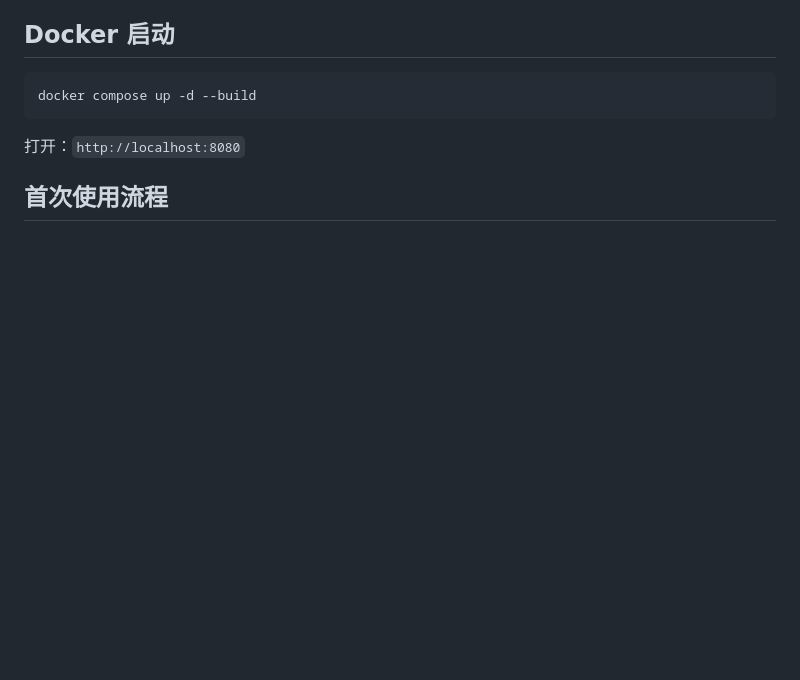
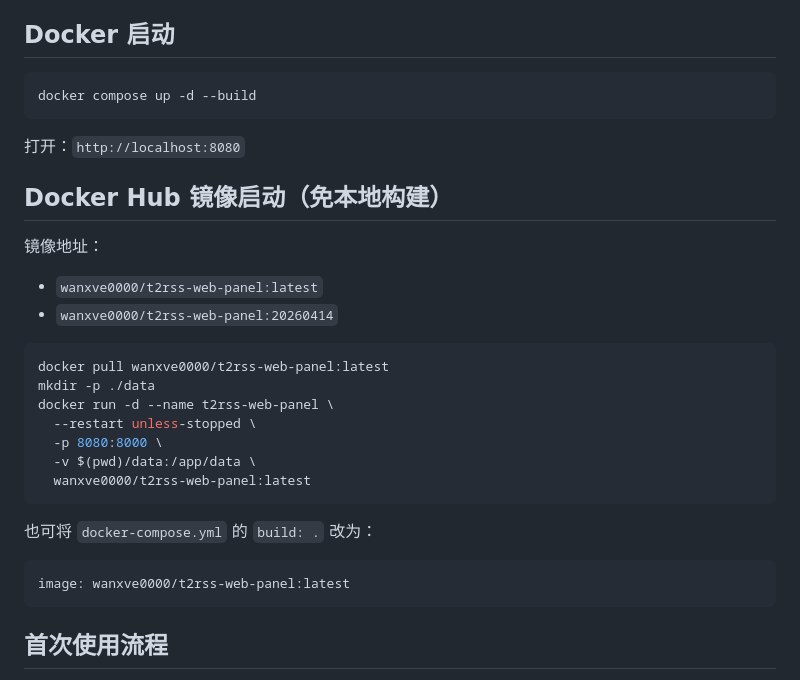
Before and after one commit to jiemo9527/t2rss, a Markdown page: web_panel/README.md, the part around the change. Rendered like a GitHub page; blank space fills up the shorter version.

````diff
--- a/web_panel/README.md
+++ b/web_panel/README.md
@@ -67,6 +67,29 @@ docker compose up -d --build
 
 打开：`http://localhost:8080`
 
+## Docker Hub 镜像启动（免本地构建）
+
+镜像地址：
+
+- `wanxve0000/t2rss-web-panel:latest`
+- `wanxve0000/t2rss-web-panel:20260414`
+
+```bash
+docker pull wanxve0000/t2rss-web-panel:latest
+mkdir -p ./data
+docker run -d --name t2rss-web-panel \
+  --restart unless-stopped \
+  -p 8080:8000 \
+  -v $(pwd)/data:/app/data \
+  wanxve0000/t2rss-web-panel:latest
+```
+
+也可将 `docker-compose.yml` 的 `build: .` 改为：
+
+```yaml
+image: wanxve0000/t2rss-web-panel:latest
+```
+
 ## 首次使用流程
 
 1. 打开 **初始化接入** 页面，填写管理员与 Telegram 接入参数。
````
Also changed, not shown: README.md (+33 -0 lines).
